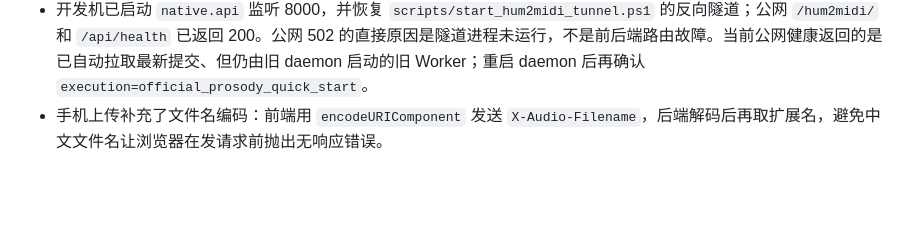
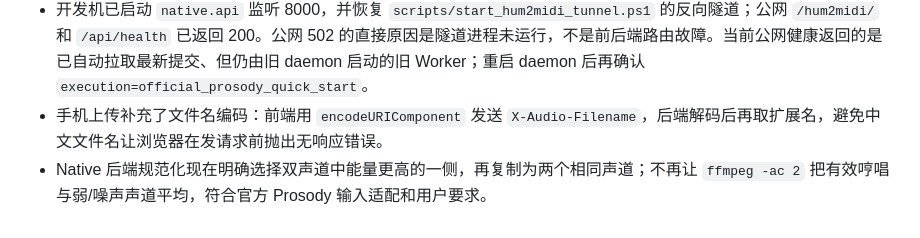
Before and after one commit to h3art410r/hum2midi, a Markdown page: docs/MEMORY.md, the part around the change. GitHub-like rendering; blank space fills up the shorter version.

Commit message:
record channel normalization decision

```diff
--- a/docs/MEMORY.md
+++ b/docs/MEMORY.md
@@ -145,3 +145,4 @@
 - 当前主分支提交 `d5a7fe2` 已推送到远端仓库；GPU 机器健康接口仍显示旧构建，需重启其 daemon 后才会切换到新 Worker 入口。
 - 开发机已启动 `native.api` 监听 8000，并恢复 `scripts/start_hum2midi_tunnel.ps1` 的反向隧道；公网 `/hum2midi/` 和 `/api/health` 已返回 200。公网 502 的直接原因是隧道进程未运行，不是前后端路由故障。当前公网健康返回的是已自动拉取最新提交、但仍由旧 daemon 启动的旧 Worker；重启 daemon 后再确认 `execution=official_prosody_quick_start`。
 - 手机上传补充了文件名编码：前端用 `encodeURIComponent` 发送 `X-Audio-Filename`，后端解码后再取扩展名，避免中文文件名让浏览器在发请求前抛出无响应错误。
+- Native 后端规范化现在明确选择双声道中能量更高的一侧，再复制为两个相同声道；不再让 `ffmpeg -ac 2` 把有效哼唱与弱/噪声声道平均，符合官方 Prosody 输入适配和用户要求。
```
